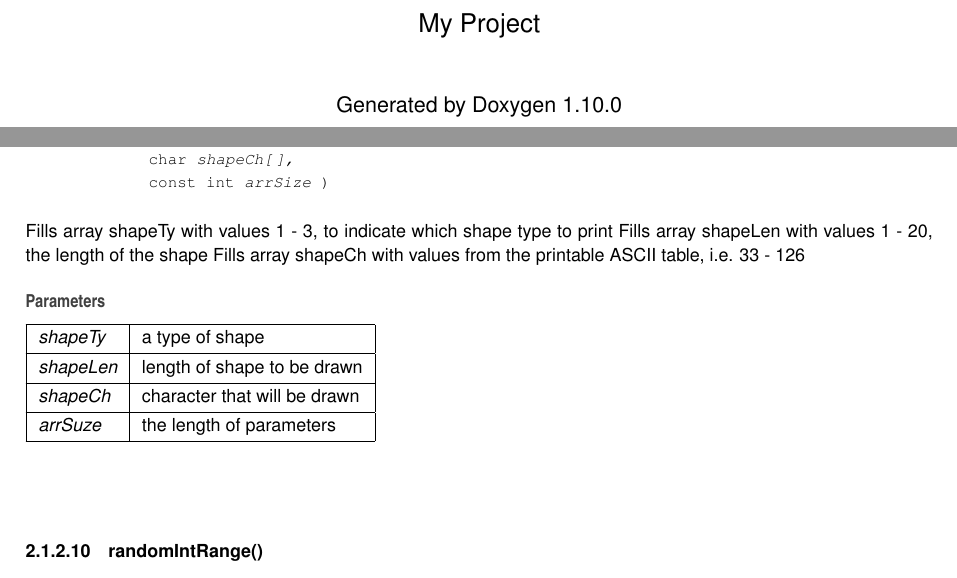
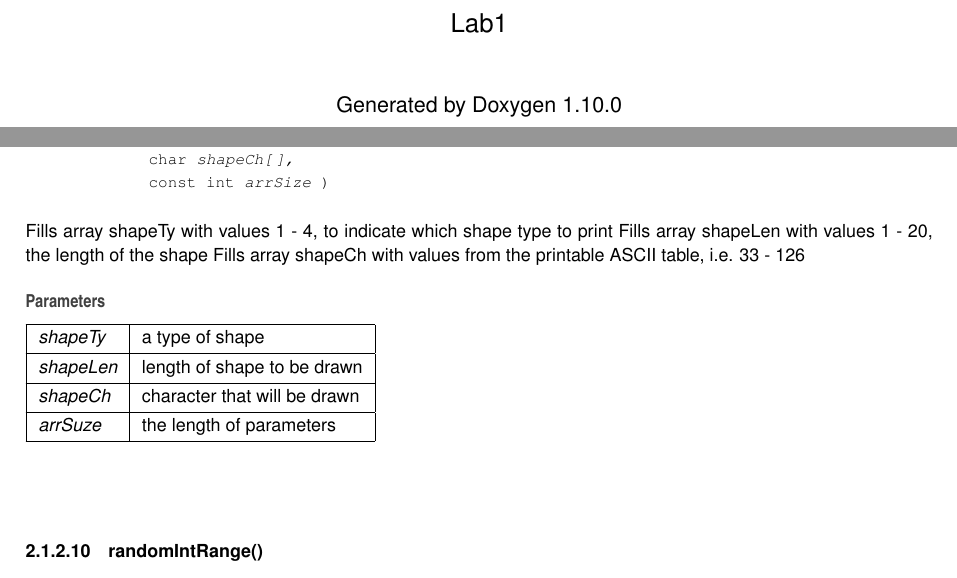
Before and after one commit to COMP118-01-IliaZhidelev/Lab1, a LaTeX book (doc/latex/refman.tex, which reads doc/latex/_main_8cpp.tex): two parts of pages 1 and 11 of 13, joined at a grey line, cut at the place of the change. Compiled offline with pdfLaTeX.

Commit message:
Update draw array to include rectangle

```diff
--- a/doc/latex/_main_8cpp.tex
+++ b/doc/latex/_main_8cpp.tex
@@ -198,7 +198,7 @@ an integer user is prompted
 \doxysubsubsection{\texorpdfstring{initializeArrays()}{initializeArrays()}}
 {\footnotesize\ttfamily void initialize\+Arrays (\begin{DoxyParamCaption}\item[{int}]{shape\+Ty\mbox{[}$\,$\mbox{]},  }\item[{int}]{shape\+Len\mbox{[}$\,$\mbox{]},  }\item[{char}]{shape\+Ch\mbox{[}$\,$\mbox{]},  }\item[{const int}]{arr\+Size }\end{DoxyParamCaption})}
 
-Fills array shape\+Ty with values 1 -\/ 3, to indicate which shape type to print Fills array shape\+Len with values 1 -\/ 20, the length of the shape Fills array shape\+Ch with values from the printable ASCII table, i.\+e. 33 -\/ 126
+Fills array shape\+Ty with values 1 -\/ 4, to indicate which shape type to print Fills array shape\+Len with values 1 -\/ 20, the length of the shape Fills array shape\+Ch with values from the printable ASCII table, i.\+e. 33 -\/ 126
 \begin{DoxyParams}{Parameters}
 {\em shape\+Ty} & a type of shape \\
 \hline
--- a/doc/latex/refman.tex
+++ b/doc/latex/refman.tex
@@ -156,7 +156,7 @@
       linkcolor=blue,%
       citecolor=blue,%
       unicode,%
-      pdftitle={My Project},%
+      pdftitle={Lab1},%
       pdfsubject={}%
     }
   % Custom commands used by the header
@@ -193,7 +193,7 @@
   \begin{titlepage}
   \vspace*{7cm}
   \begin{center}%
-  {\Large My Project}\\
+  {\Large Lab1}\\
   \vspace*{1cm}
   {\large Generated by Doxygen 1.10.0}\\
   \end{center}
```
Also changed, not shown: 7 other files.
